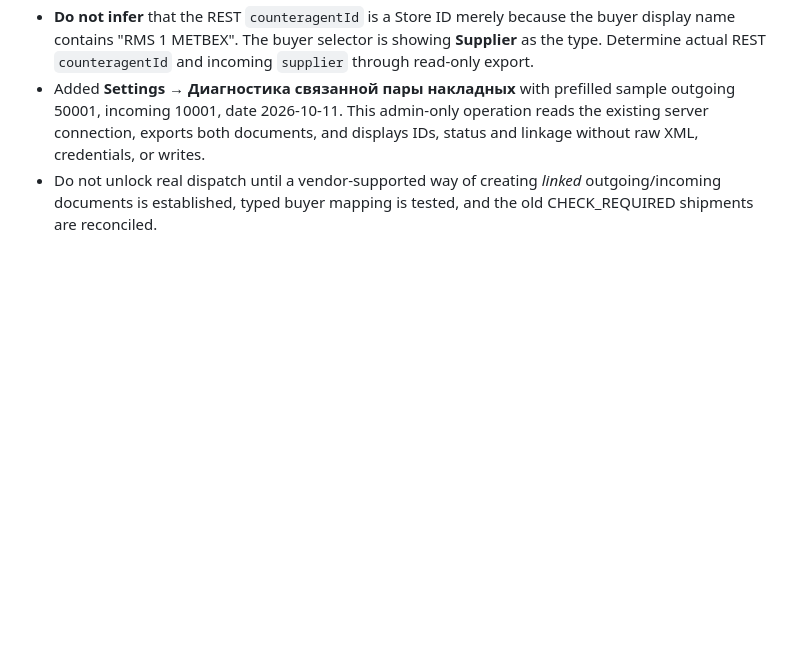
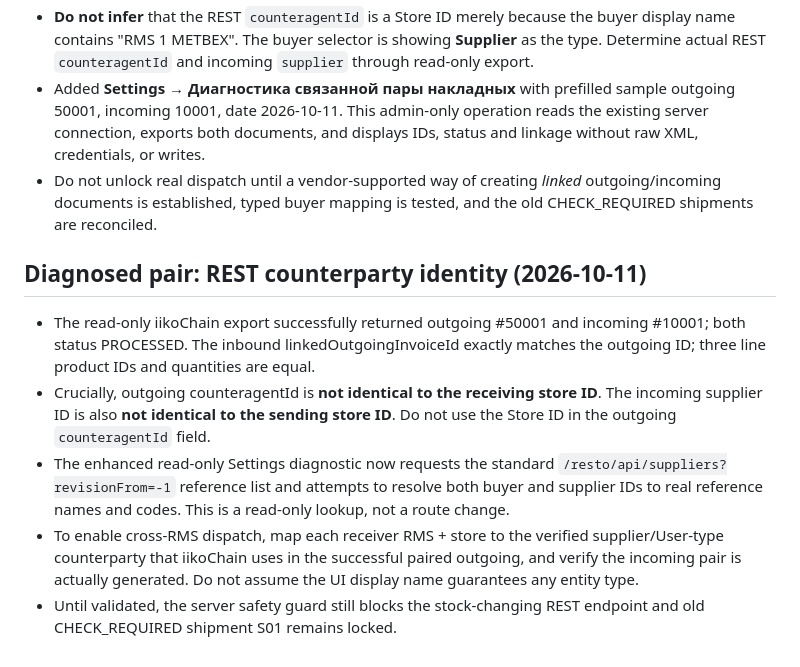
Before and after one commit to Anar044/anarsystem, a Markdown page: INTERNAL_ORDERS_RMS.md, the part around the change. Drawn GitHub-style; blank space fills up the shorter version.

Commit message:
Record confirmed linked invoices and read-only matching of buyer IDs to iiko suppliers

```diff
--- a/INTERNAL_ORDERS_RMS.md
+++ b/INTERNAL_ORDERS_RMS.md
@@ -109,3 +109,11 @@ Run `node --test tests/internal-shipment-core.test.mjs`; it checks package/base-
 - **Do not infer** that the REST `counteragentId` is a Store ID merely because the buyer display name contains "RMS 1 METBEX". The buyer selector is showing **Supplier** as the type. Determine actual REST `counteragentId` and incoming `supplier` through read-only export.
 - Added **Settings → Диагностика связанной пары накладных** with prefilled sample outgoing 50001, incoming 10001, date 2026-10-11. This admin-only operation reads the existing server connection, exports both documents, and displays IDs, status and linkage without raw XML, credentials, or writes.
 - Do not unlock real dispatch until a vendor-supported way of creating *linked* outgoing/incoming documents is established, typed buyer mapping is tested, and the old CHECK_REQUIRED shipments are reconciled.
+
+## Diagnosed pair: REST counterparty identity (2026-10-11)
+
+- The read-only iikoChain export successfully returned outgoing #50001 and incoming #10001; both status PROCESSED. The inbound linkedOutgoingInvoiceId exactly matches the outgoing ID; three line product IDs and quantities are equal.
+- Crucially, outgoing counteragentId is **not identical to the receiving store ID**. The incoming supplier ID is also **not identical to the sending store ID**. Do not use the Store ID in the outgoing `counteragentId` field.
+- The enhanced read-only Settings diagnostic now requests the standard `/resto/api/suppliers?revisionFrom=-1` reference list and attempts to resolve both buyer and supplier IDs to real reference names and codes. This is a read-only lookup, not a route change.
+- To enable cross-RMS dispatch, map each receiver RMS + store to the verified supplier/User-type counterparty that iikoChain uses in the successful paired outgoing, and verify the incoming pair is actually generated. Do not assume the UI display name guarantees any entity type.
+- Until validated, the server safety guard still blocks the stock-changing REST endpoint and old CHECK_REQUIRED shipment S01 remains locked.
```
